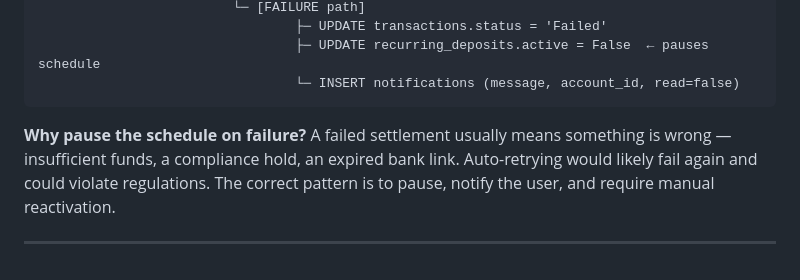
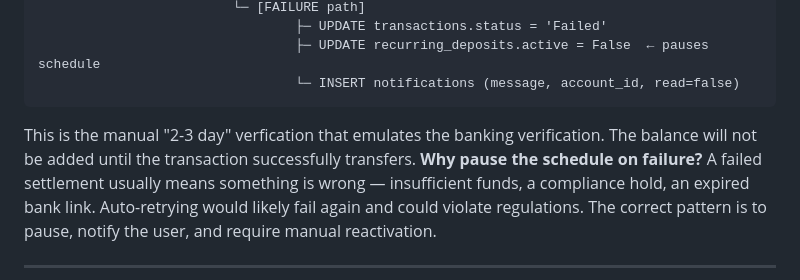
Before and after one commit to danhsiao/RecurringDepositSystem, a Markdown page: README.md, the part around the change. GitHub-like rendering.

````diff
--- a/README.md
+++ b/README.md
@@ -135,7 +135,7 @@ User clicks "Settle" on a Pending transaction → POST /settle/{transaction_id}
                                  ├─ UPDATE recurring_deposits.active = False  ← pauses schedule
                                  └─ INSERT notifications (message, account_id, read=false)
 ```
-
+This is the manual "2-3 day" verfication that emulates the banking verification. The balance will not be added until the transaction successfully transfers.
 **Why pause the schedule on failure?** A failed settlement usually means something is wrong — insufficient funds, a compliance hold, an expired bank link. Auto-retrying would likely fail again and could violate regulations. The correct pattern is to pause, notify the user, and require manual reactivation.
 
 ---
````
